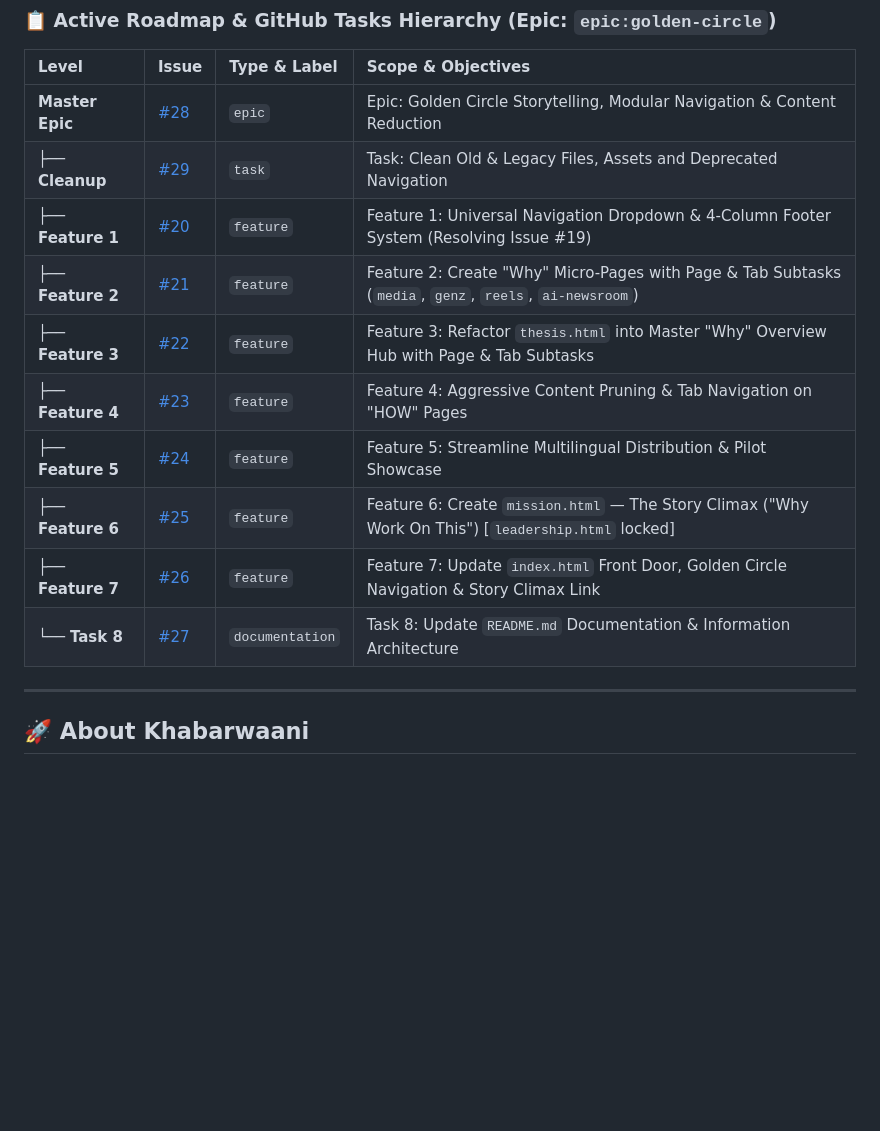
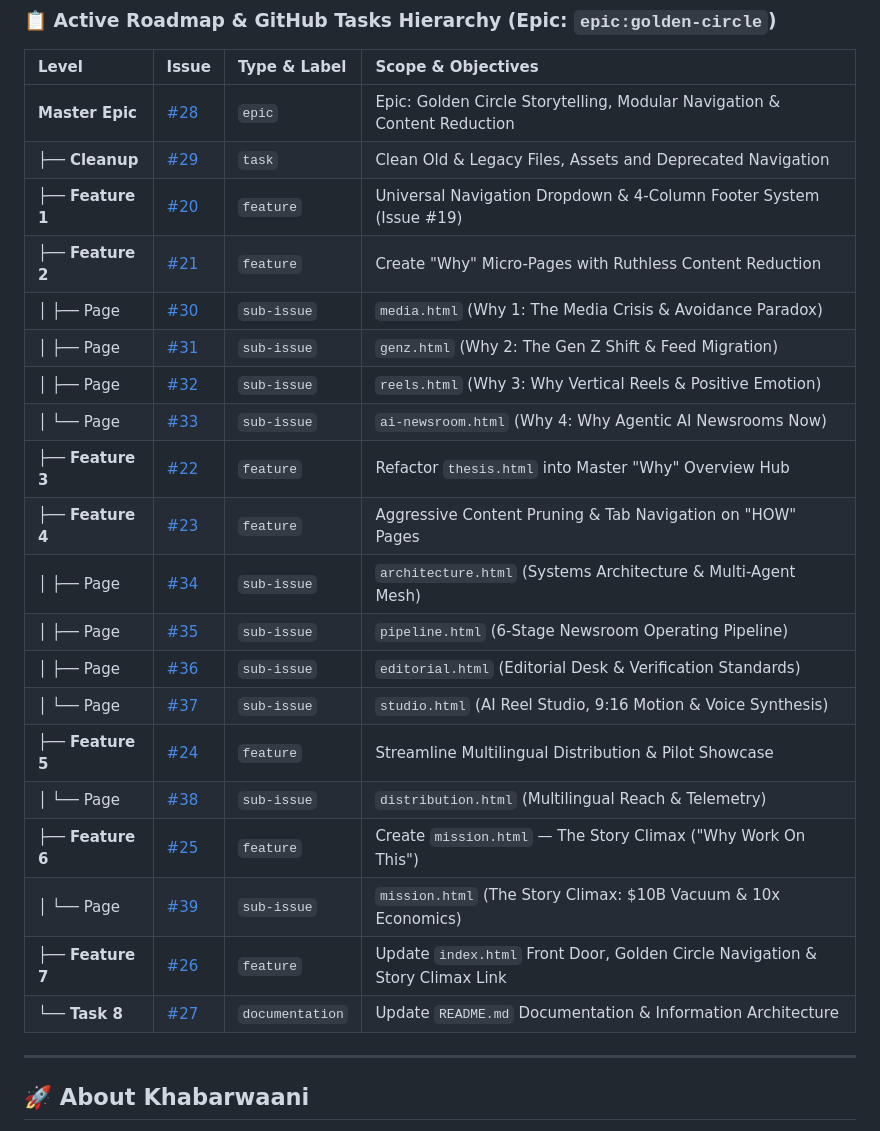
Before and after one commit to Khabarwaani/Website, a Markdown page: README.md, the part around one of its changes. Drawn GitHub-style; blank space fills up the shorter version.

Commit message:
Update README roadmap with 3-tier issue hierarchy rules and sub-issue mapping

```diff
--- a/README.md
+++ b/README.md
@@ -46,15 +77,25 @@ The website itself must embody this principle. Developers, designers, writers, a
 | Level | Issue | Type & Label | Scope & Objectives |
 | :--- | :--- | :--- | :--- |
 | **Master Epic** | [#28](https://github.com/Khabarwaani/Website/issues/28) | `epic` | Epic: Golden Circle Storytelling, Modular Navigation & Content Reduction |
-| ├── **Cleanup** | [#29](https://github.com/Khabarwaani/Website/issues/29) | `task` | Task: Clean Old & Legacy Files, Assets and Deprecated Navigation |
-| ├── **Feature 1** | [#20](https://github.com/Khabarwaani/Website/issues/20) | `feature` | Feature 1: Universal Navigation Dropdown & 4-Column Footer System (Resolving Issue #19) |
-| ├── **Feature 2** | [#21](https://github.com/Khabarwaani/Website/issues/21) | `feature` | Feature 2: Create "Why" Micro-Pages with Page & Tab Subtasks (`media`, `genz`, `reels`, `ai-newsroom`) |
-| ├── **Feature 3** | [#22](https://github.com/Khabarwaani/Website/issues/22) | `feature` | Feature 3: Refactor `thesis.html` into Master "Why" Overview Hub with Page & Tab Subtasks |
-| ├── **Feature 4** | [#23](https://github.com/Khabarwaani/Website/issues/23) | `feature` | Feature 4: Aggressive Content Pruning & Tab Navigation on "HOW" Pages |
-| ├── **Feature 5** | [#24](https://github.com/Khabarwaani/Website/issues/24) | `feature` | Feature 5: Streamline Multilingual Distribution & Pilot Showcase |
-| ├── **Feature 6** | [#25](https://github.com/Khabarwaani/Website/issues/25) | `feature` | Feature 6: Create `mission.html` — The Story Climax ("Why Work On This") [`leadership.html` locked] |
-| ├── **Feature 7** | [#26](https://github.com/Khabarwaani/Website/issues/26) | `feature` | Feature 7: Update `index.html` Front Door, Golden Circle Navigation & Story Climax Link |
-| └── **Task 8** | [#27](https://github.com/Khabarwaani/Website/issues/27) | `documentation` | Task 8: Update `README.md` Documentation & Information Architecture |
+| ├── **Cleanup** | [#29](https://github.com/Khabarwaani/Website/issues/29) | `task` | Clean Old & Legacy Files, Assets and Deprecated Navigation |
+| ├── **Feature 1** | [#20](https://github.com/Khabarwaani/Website/issues/20) | `feature` | Universal Navigation Dropdown & 4-Column Footer System (Issue #19) |
+| ├── **Feature 2** | [#21](https://github.com/Khabarwaani/Website/issues/21) | `feature` | Create "Why" Micro-Pages with Ruthless Content Reduction |
+| │   ├── Page | [#30](https://github.com/Khabarwaani/Website/issues/30) | `sub-issue` | `media.html` (Why 1: The Media Crisis & Avoidance Paradox) |
+| │   ├── Page | [#31](https://github.com/Khabarwaani/Website/issues/31) | `sub-issue` | `genz.html` (Why 2: The Gen Z Shift & Feed Migration) |
+| │   ├── Page | [#32](https://github.com/Khabarwaani/Website/issues/32) | `sub-issue` | `reels.html` (Why 3: Why Vertical Reels & Positive Emotion) |
+| │   └── Page | [#33](https://github.com/Khabarwaani/Website/issues/33) | `sub-issue` | `ai-newsroom.html` (Why 4: Why Agentic AI Newsrooms Now) |
+| ├── **Feature 3** | [#22](https://github.com/Khabarwaani/Website/issues/22) | `feature` | Refactor `thesis.html` into Master "Why" Overview Hub |
+| ├── **Feature 4** | [#23](https://github.com/Khabarwaani/Website/issues/23) | `feature` | Aggressive Content Pruning & Tab Navigation on "HOW" Pages |
+| │   ├── Page | [#34](https://github.com/Khabarwaani/Website/issues/34) | `sub-issue` | `architecture.html` (Systems Architecture & Multi-Agent Mesh) |
+| │   ├── Page | [#35](https://github.com/Khabarwaani/Website/issues/35) | `sub-issue` | `pipeline.html` (6-Stage Newsroom Operating Pipeline) |
+| │   ├── Page | [#36](https://github.com/Khabarwaani/Website/issues/36) | `sub-issue` | `editorial.html` (Editorial Desk & Verification Standards) |
+| │   └── Page | [#37](https://github.com/Khabarwaani/Website/issues/37) | `sub-issue` | `studio.html` (AI Reel Studio, 9:16 Motion & Voice Synthesis) |
+| ├── **Feature 5** | [#24](https://github.com/Khabarwaani/Website/issues/24) | `feature` | Streamline Multilingual Distribution & Pilot Showcase |
+| │   └── Page | [#38](https://github.com/Khabarwaani/Website/issues/38) | `sub-issue` | `distribution.html` (Multilingual Reach & Telemetry) |
+| ├── **Feature 6** | [#25](https://github.com/Khabarwaani/Website/issues/25) | `feature` | Create `mission.html` — The Story Climax ("Why Work On This") |
+| │   └── Page | [#39](https://github.com/Khabarwaani/Website/issues/39) | `sub-issue` | `mission.html` (The Story Climax: $10B Vacuum & 10x Economics) |
+| ├── **Feature 7** | [#26](https://github.com/Khabarwaani/Website/issues/26) | `feature` | Update `index.html` Front Door, Golden Circle Navigation & Story Climax Link |
+| └── **Task 8** | [#27](https://github.com/Khabarwaani/Website/issues/27) | `documentation` | Update `README.md` Documentation & Information Architecture |
 
 ---
 
```
Also changed, not shown: other parts of README.md (+31 -0 lines).
